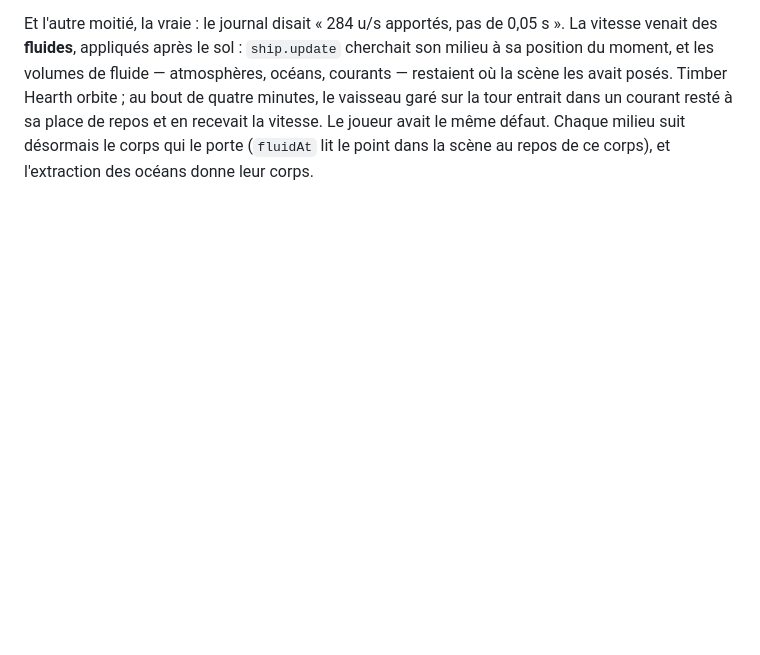
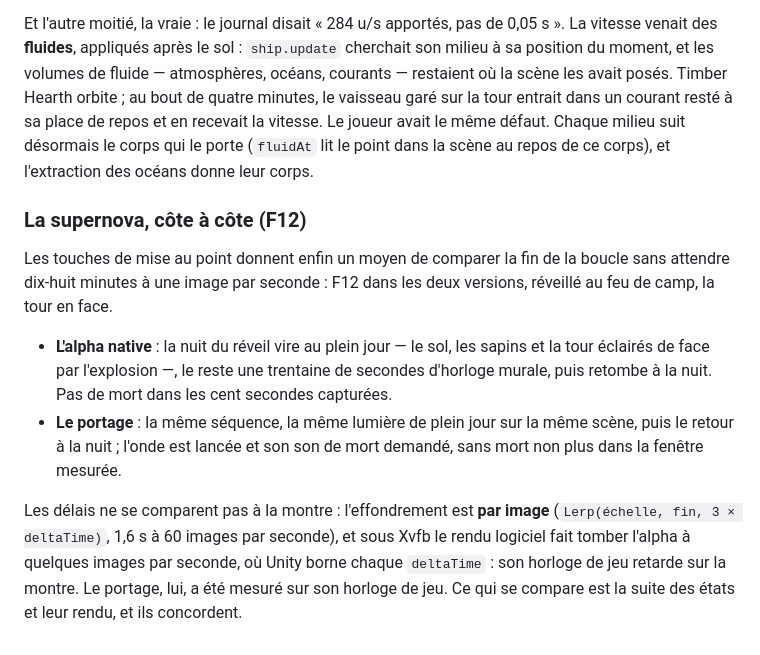
Before and after one commit to gcoadour/outerwildsjs-private, a Markdown page: docs/132-comparaison-native.md, the part around the change. Drawn GitHub-style; blank space fills up the shorter version.

Commit message:
docs 132 : la supernova cote a cote, par F12
Co-Authored-By: Claude Opus 5.5 <noreply@anthropic.com>
Claude-Session: https://claude.ai/code/session_01AwxAcWDTmXDhP12SVgGLLB

```diff
--- a/docs/132-comparaison-native.md
+++ b/docs/132-comparaison-native.md
@@ -1508,3 +1508,24 @@ entrait dans un courant resté à sa place de repos et en recevait la vitesse. L
 joueur avait le même défaut. Chaque milieu suit désormais le corps qui le porte
 (`fluidAt` lit le point dans la scène au repos de ce corps), et l'extraction des
 océans donne leur corps.
+
+### La supernova, côte à côte (F12)
+
+Les touches de mise au point donnent enfin un moyen de comparer la fin de la
+boucle sans attendre dix-huit minutes à une image par seconde : F12 dans les
+deux versions, réveillé au feu de camp, la tour en face.
+
+- **L'alpha native** : la nuit du réveil vire au plein jour — le sol, les
+  sapins et la tour éclairés de face par l'explosion —, le reste une
+  trentaine de secondes d'horloge murale, puis retombe à la nuit. Pas de mort
+  dans les cent secondes capturées.
+- **Le portage** : la même séquence, la même lumière de plein jour sur la
+  même scène, puis le retour à la nuit ; l'onde est lancée et son son de mort
+  demandé, sans mort non plus dans la fenêtre mesurée.
+
+Les délais ne se comparent pas à la montre : l'effondrement est **par image**
+(`Lerp(échelle, fin, 3 × deltaTime)`, 1,6 s à 60 images par seconde), et sous
+Xvfb le rendu logiciel fait tomber l'alpha à quelques images par seconde, où
+Unity borne chaque `deltaTime` : son horloge de jeu retarde sur la montre. Le
+portage, lui, a été mesuré sur son horloge de jeu. Ce qui se compare est la
+suite des états et leur rendu, et ils concordent.
```
